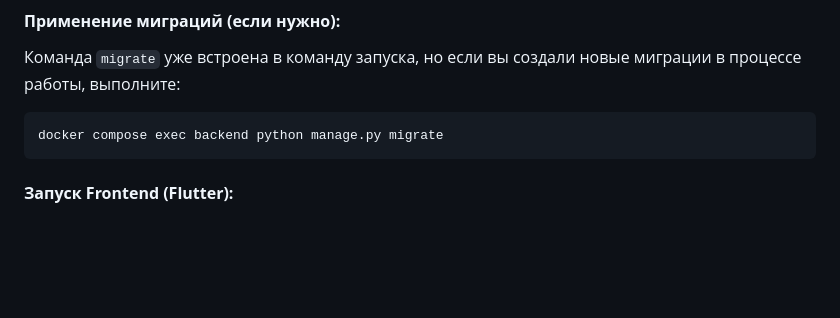
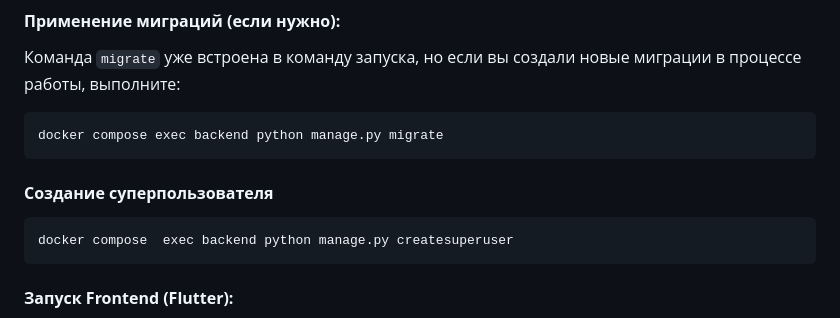
Before and after one commit to avocadonet/deltaplan, a Markdown page: README.md, the part around the change. Rendered like a GitHub page; blank space fills up the shorter version.

````diff
--- a/README.md
+++ b/README.md
@@ -86,7 +86,10 @@ docker compose up --build
 ```bash
 docker compose exec backend python manage.py migrate
 ```
-
+#### **Создание суперпользователя**
+```bash
+docker compose  exec backend python manage.py createsuperuser
+```
 #### **Запуск Frontend (Flutter):**
 1.  Убедитесь, что в `frontend/lib/api_service.dart` базовый URL указывает на сервер разработки:
     *   `http://127.0.0.1:8000/api/` (для Web, macOS, Windows)
````
